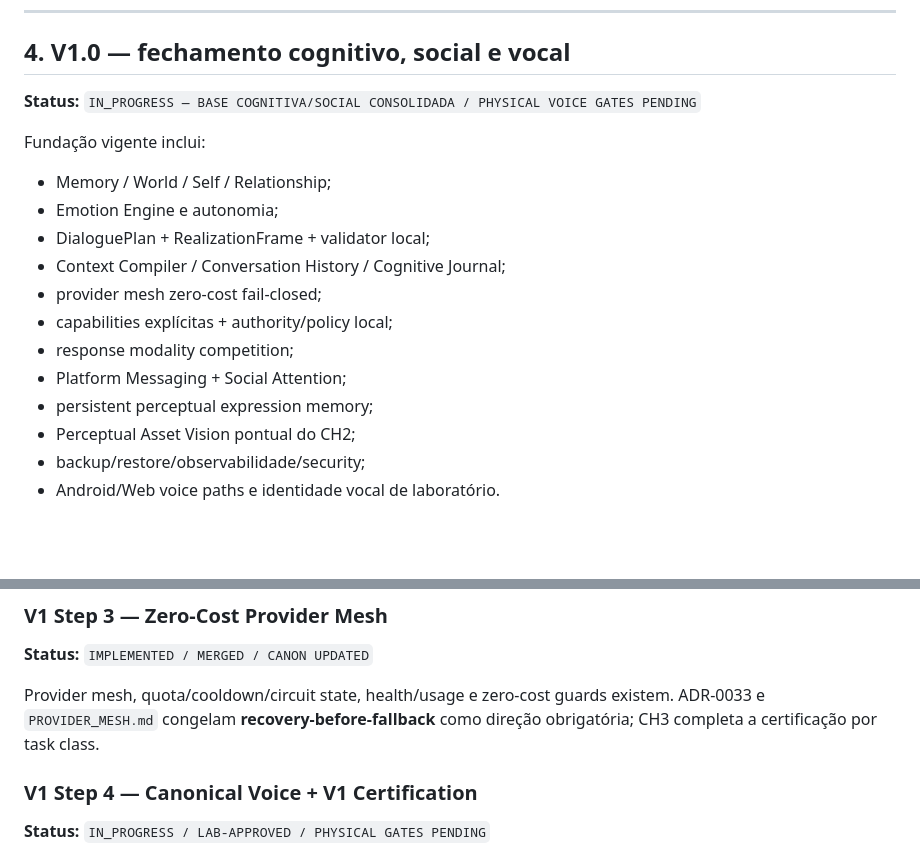
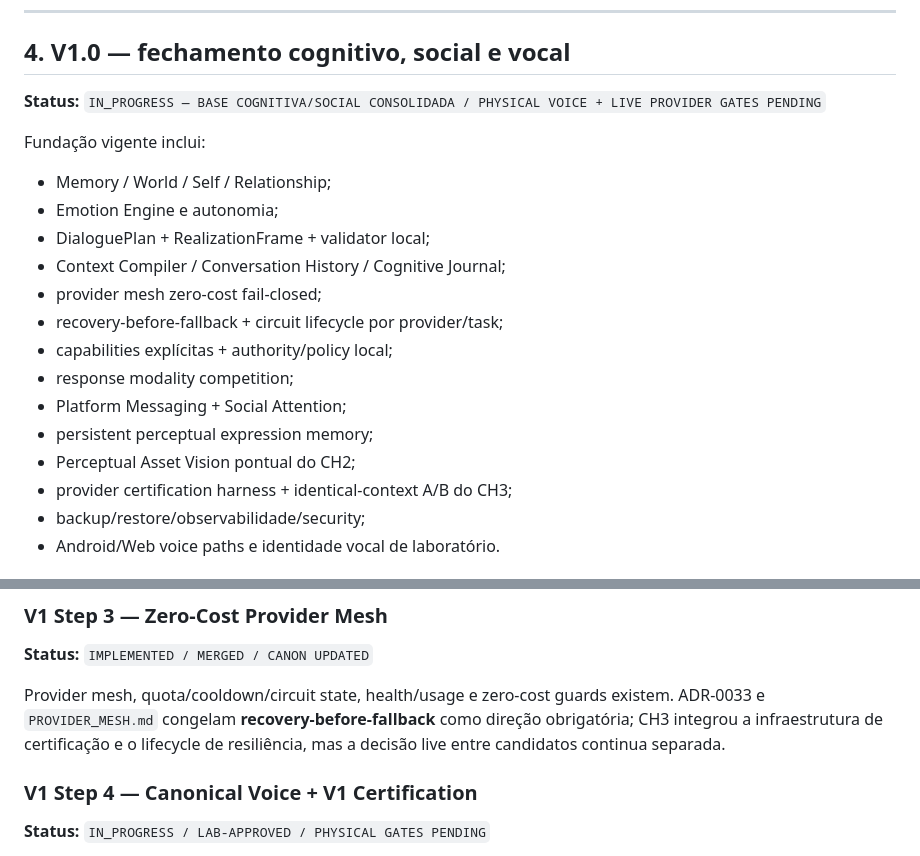
Before and after one commit to Sllay/Amora-Chibi, a Markdown page: docs/roadmap/VERSIONS.md, 2 parts joined by grey strips. Drawn GitHub-style; blank space fills up the shorter version.

```diff
--- a/docs/roadmap/VERSIONS.md
+++ b/docs/roadmap/VERSIONS.md
@@ -96,7 +96,7 @@ PLANEJAMENTO ANTIGO V0.9 / V0.95
 
 ## 4. V1.0 — fechamento cognitivo, social e vocal
 
-**Status:** `IN_PROGRESS — BASE COGNITIVA/SOCIAL CONSOLIDADA / PHYSICAL VOICE GATES PENDING`
+**Status:** `IN_PROGRESS — BASE COGNITIVA/SOCIAL CONSOLIDADA / PHYSICAL VOICE + LIVE PROVIDER GATES PENDING`
 
 Fundação vigente inclui:
 
@@ -105,11 +105,13 @@ Fundação vigente inclui:
 - DialoguePlan + RealizationFrame + validator local;
 - Context Compiler / Conversation History / Cognitive Journal;
 - provider mesh zero-cost fail-closed;
+- recovery-before-fallback + circuit lifecycle por provider/task;
 - capabilities explícitas + authority/policy local;
 - response modality competition;
 - Platform Messaging + Social Attention;
 - persistent perceptual expression memory;
 - Perceptual Asset Vision pontual do CH2;
+- provider certification harness + identical-context A/B do CH3;
 - backup/restore/observabilidade/security;
 - Android/Web voice paths e identidade vocal de laboratório.
 
@@ -131,7 +133,7 @@ PR #29 / merge `dfe50de9a9312f0e6a3f08cc482e9b4dc0aee1d4`.
 
 **Status:** `IMPLEMENTED / MERGED / CANON UPDATED`
 
-Provider mesh, quota/cooldown/circuit state, health/usage e zero-cost guards existem. ADR-0033 e `PROVIDER_MESH.md` congelam **recovery-before-fallback** como direção obrigatória; CH3 completa a certificação por task class.
+Provider mesh, quota/cooldown/circuit state, health/usage e zero-cost guards existem. ADR-0033 e `PROVIDER_MESH.md` congelam **recovery-before-fallback** como direção obrigatória; CH3 integrou a infraestrutura de certificação e o lifecycle de resiliência, mas a decisão live entre candidatos continua separada.
 
 ### V1 Step 4 — Canonical Voice + V1 Certification
 
```
Also changed, not shown: other parts of docs/roadmap/VERSIONS.md (+30 -13 lines).
